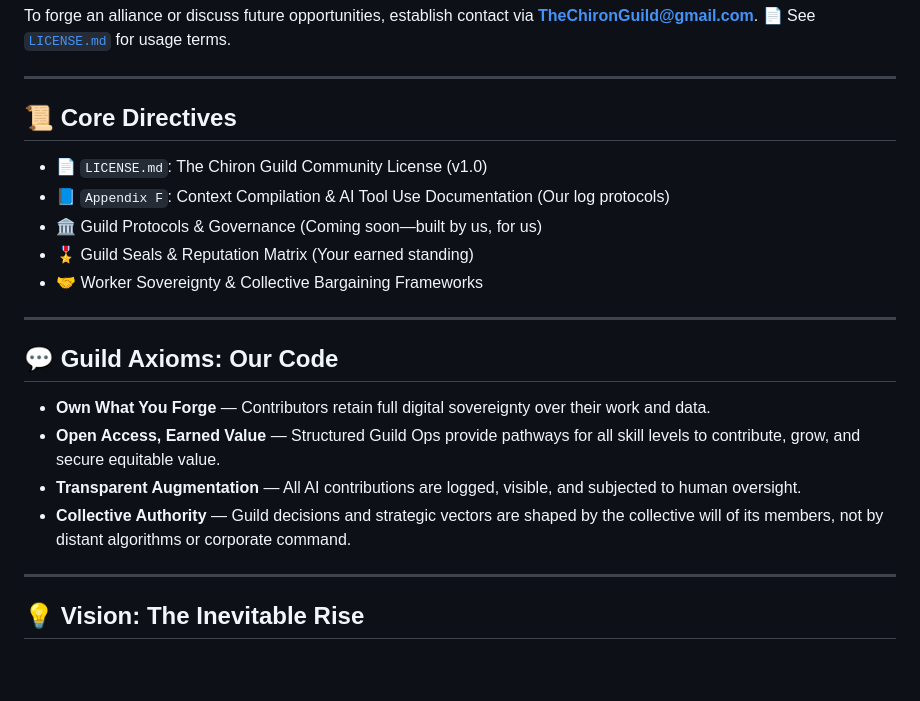
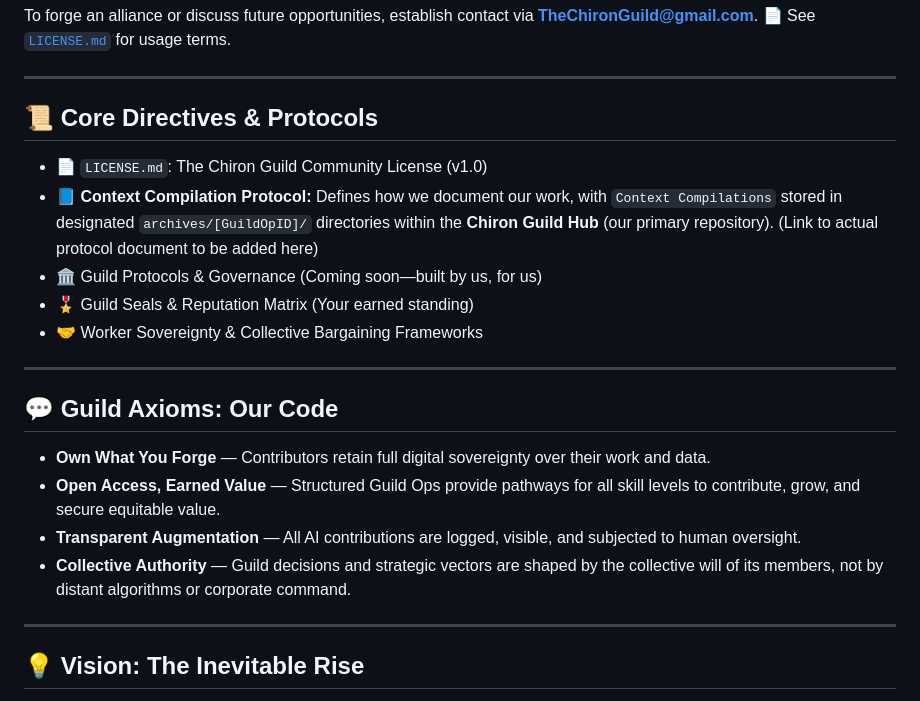
Before and after one commit to Chiron-Guild/chiron-guild-core, a Markdown page: README.md, the part around the change printed below. Rendered like a GitHub page; blank space fills up the shorter version.

```diff
--- a/README.md
+++ b/README.md
@@ -62,22 +62,22 @@ To forge an alliance or discuss future opportunities, establish contact via **[T
 
 ---
 
-## 📜 Core Directives
+## 📜 Core Directives & Protocols
 
-*   📄 `LICENSE.md`: The Chiron Guild Community License (v1.0)
-*   📘 `Appendix F`: Context Compilation & AI Tool Use Documentation (Our log protocols)
-*   🏛️ Guild Protocols & Governance (Coming soon—built by us, for us)
-*   🎖️ Guild Seals & Reputation Matrix (Your earned standing)
-*   🤝 Worker Sovereignty & Collective Bargaining Frameworks
+* 📄 `LICENSE.md`: The Chiron Guild Community License (v1.0)
+* 📘 **Context Compilation Protocol:** Defines how we document our work, with `Context Compilations` stored in designated `archives/[GuildOpID]/` directories within the **Chiron Guild Hub** (our primary repository). (Link to actual protocol document to be added here)
+* 🏛️ Guild Protocols & Governance (Coming soon—built by us, for us)
+* 🎖️ Guild Seals & Reputation Matrix (Your earned standing)
+* 🤝 Worker Sovereignty & Collective Bargaining Frameworks
 
 ---
 
 ## 💬 Guild Axioms: Our Code
 
-*   **Own What You Forge** — Contributors retain full digital sovereignty over their work and data.
-*   **Open Access, Earned Value** — Structured Guild Ops provide pathways for all skill levels to contribute, grow, and secure equitable value.
-*   **Transparent Augmentation** — All AI contributions are logged, visible, and subjected to human oversight.
-*   **Collective Authority** — Guild decisions and strategic vectors are shaped by the collective will of its members, not by distant algorithms or corporate command.
+* **Own What You Forge** — Contributors retain full digital sovereignty over their work and data.
+* **Open Access, Earned Value** — Structured Guild Ops provide pathways for all skill levels to contribute, grow, and secure equitable value.
+* **Transparent Augmentation** — All AI contributions are logged, visible, and subjected to human oversight.
+* **Collective Authority** — Guild decisions and strategic vectors are shaped by the collective will of its members, not by distant algorithms or corporate command.
 
 ---
 
```
Also changed, not shown: other parts of README.md (+16 -16 lines).
